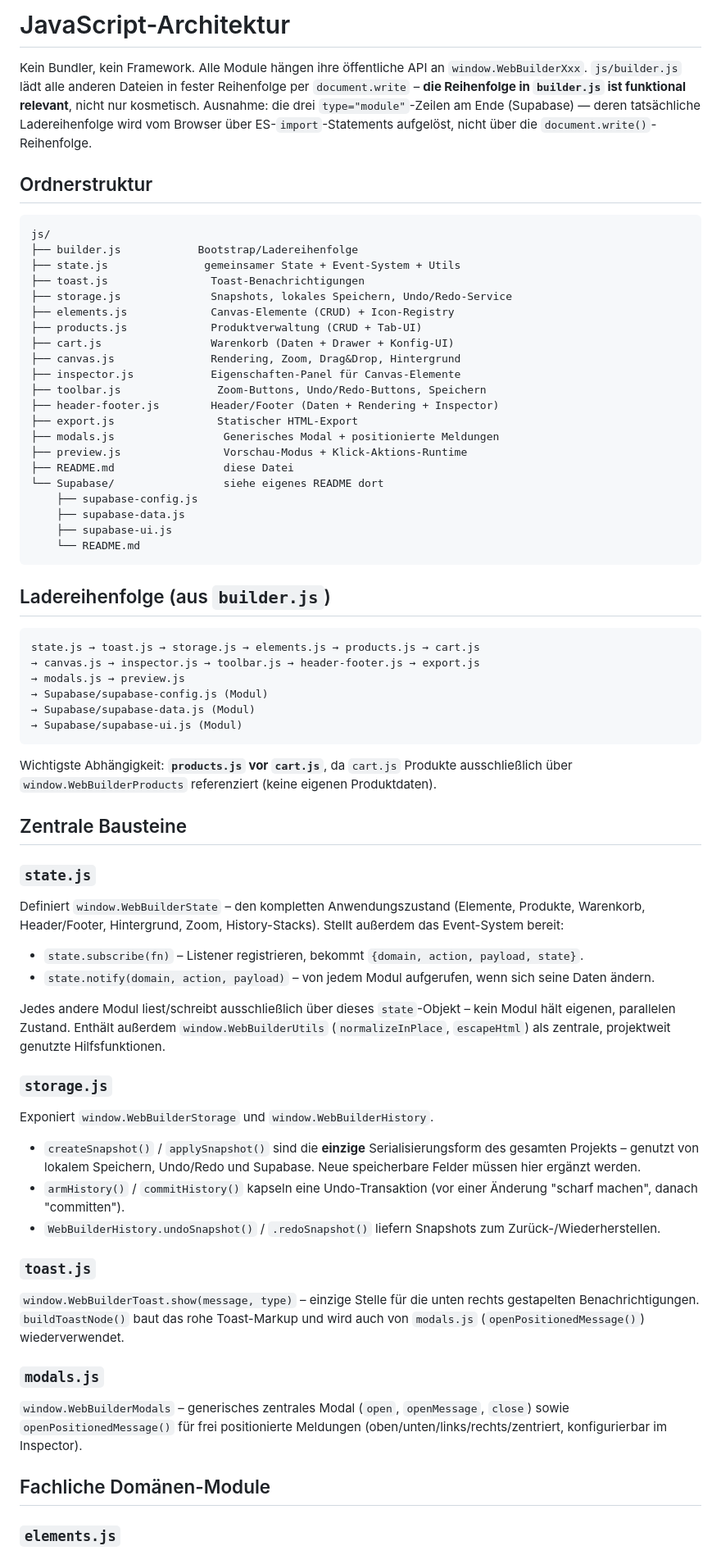
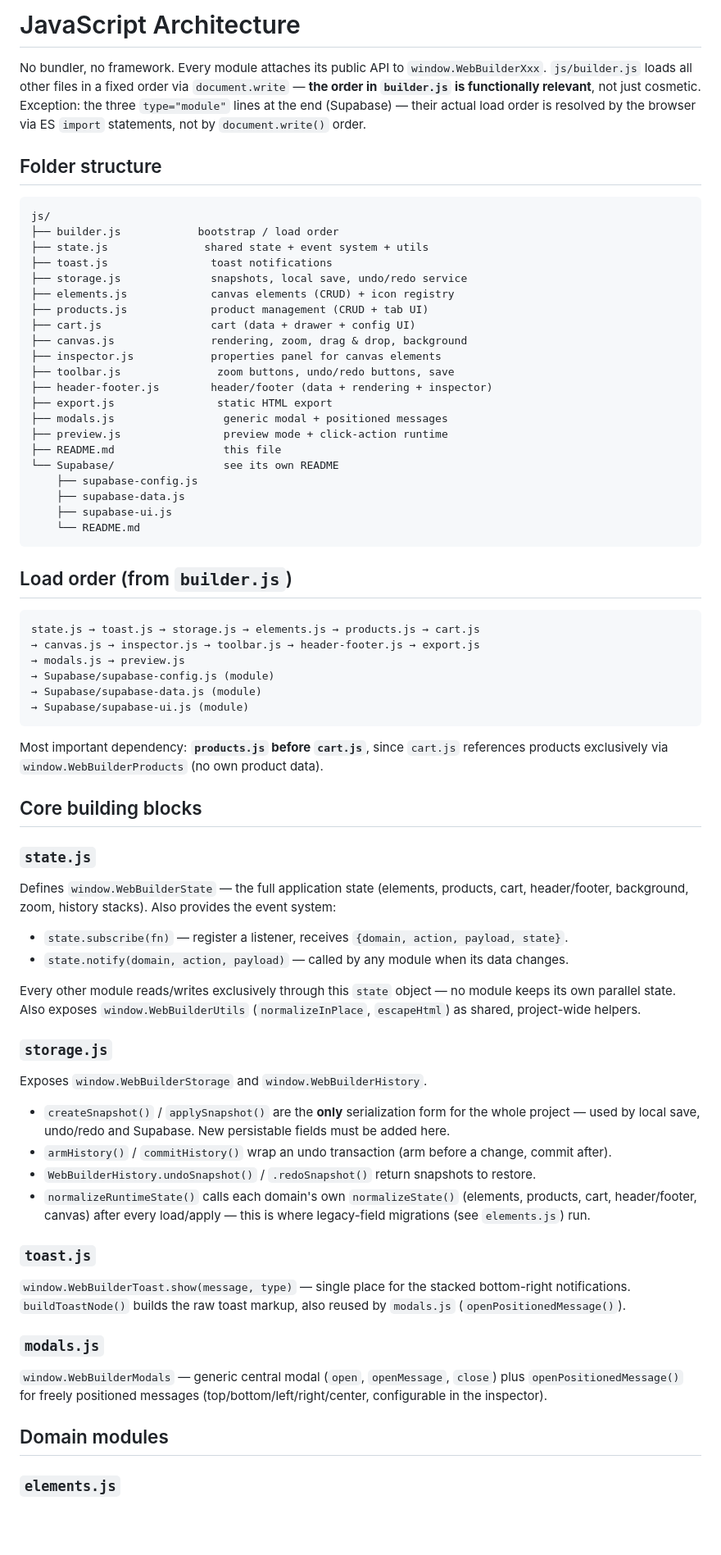
Before and after one commit to KubaM381/WebBuilder, a Markdown page: js/README.md, the part around one of its changes. Shown at 82% size. Drawn GitHub-style; blank space fills up the shorter version.

````diff
--- a/js/README.md
+++ b/js/README.md
@@ -1,69 +1,95 @@
-# JavaScript-Architektur
+# JavaScript Architecture
 
-Kein Bundler, kein Framework. Alle Module hängen ihre öffentliche API an `window.WebBuilderXxx`. `js/builder.js` lädt alle anderen Dateien in fester Reihenfolge per `document.write` – **die Reihenfolge in `builder.js` ist funktional relevant**, nicht nur kosmetisch. Ausnahme: die drei `type="module"`-Zeilen am Ende (Supabase) — deren tatsächliche Ladereihenfolge wird vom Browser über ES-`import`-Statements aufgelöst, nicht über die `document.write()`-Reihenfolge.
+No bundler, no framework. Every module attaches its public API to
+`window.WebBuilderXxx`. `js/builder.js` loads all other files in a fixed
+order via `document.write` — **the order in `builder.js` is functionally
+relevant**, not just cosmetic. Exception: the three `type="module"` lines
+at the end (Supabase) — their actual load order is resolved by the browser
+via ES `import` statements, not by `document.write()` order.
 
-## Ordnerstruktur
+## Folder structure
 
 ```text
 js/
-├── builder.js            Bootstrap/Ladereihenfolge
-├── state.js               gemeinsamer State + Event-System + Utils
-├── toast.js                Toast-Benachrichtigungen
-├── storage.js              Snapshots, lokales Speichern, Undo/Redo-Service
-├── elements.js             Canvas-Elemente (CRUD) + Icon-Registry
-├── products.js             Produktverwaltung (CRUD + Tab-UI)
-├── cart.js                 Warenkorb (Daten + Drawer + Konfig-UI)
-├── canvas.js               Rendering, Zoom, Drag&Drop, Hintergrund
-├── inspector.js            Eigenschaften-Panel für Canvas-Elemente
-├── toolbar.js               Zoom-Buttons, Undo/Redo-Buttons, Speichern
-├── header-footer.js        Header/Footer (Daten + Rendering + Inspector)
-├── export.js                Statischer HTML-Export
-├── modals.js                 Generisches Modal + positionierte Meldungen
-├── preview.js                Vorschau-Modus + Klick-Aktions-Runtime
-├── README.md                 diese Datei
-└── Supabase/                 siehe eigenes README dort
+├── builder.js            bootstrap / load order
+├── state.js               shared state + event system + utils
+├── toast.js                toast notifications
+├── storage.js              snapshots, local save, undo/redo service
+├── elements.js             canvas elements (CRUD) + icon registry
+├── products.js             product management (CRUD + tab UI)
+├── cart.js                 cart (data + drawer + config UI)
+├── canvas.js               rendering, zoom, drag & drop, background
+├── inspector.js            properties panel for canvas elements
+├── toolbar.js               zoom buttons, undo/redo buttons, save
+├── header-footer.js        header/footer (data + rendering + inspector)
+├── export.js                static HTML export
+├── modals.js                 generic modal + positioned messages
+├── preview.js                preview mode + click-action runtime
+├── README.md                 this file
+└── Supabase/                 see its own README
     ├── supabase-config.js
     ├── supabase-data.js
     ├── supabase-ui.js
     └── README.md
 ```
 
-## Ladereihenfolge (aus `builder.js`)
+## Load order (from `builder.js`)
 
 ```text
 state.js → toast.js → storage.js → elements.js → products.js → cart.js
 → canvas.js → inspector.js → toolbar.js → header-footer.js → export.js
 → modals.js → preview.js
-→ Supabase/supabase-config.js (Modul)
-→ Supabase/supabase-data.js (Modul)
-→ Supabase/supabase-ui.js (Modul)
+→ Supabase/supabase-config.js (module)
+→ Supabase/supabase-data.js (module)
+→ Supabase/supabase-ui.js (module)
 ```
 
-Wichtigste Abhängigkeit: **`products.js` vor `cart.js`**, da `cart.js` Produkte ausschließlich über `window.WebBuilderProducts` referenziert (keine eigenen Produktdaten).
+Most important dependency: **`products.js` before `cart.js`**, since
+`cart.js` references products exclusively via `window.WebBuilderProducts`
+(no own product data).
 
-## Zentrale Bausteine
+## Core building blocks
 
 ### `state.js`
-Definiert `window.WebBuilderState` – den kompletten Anwendungszustand (Elemente, Produkte, Warenkorb, Header/Footer, Hintergrund, Zoom, History-Stacks). Stellt außerdem das Event-System bereit:
+Defines `window.WebBuilderState` — the full application state (elements,
+products, cart, header/footer, background, zoom, history stacks). Also
+provides the event system:
 
-- `state.subscribe(fn)` – Listener registrieren, bekommt `{domain, action, payload, state}`.
-- `state.notify(domain, action, payload)` – von jedem Modul aufgerufen, wenn sich seine Daten ändern.
+- `state.subscribe(fn)` — register a listener, receives
+  `{domain, action, payload, state}`.
+- `state.notify(domain, action, payload)` — called by any module when its
+  data changes.
 
-Jedes andere Modul liest/schreibt ausschließlich über dieses `state`-Objekt – kein Modul hält eigenen, parallelen Zustand. Enthält außerdem `window.WebBuilderUtils` (`normalizeInPlace`, `escapeHtml`) als zentrale, projektweit genutzte Hilfsfunktionen.
+Every other module reads/writes exclusively through this `state` object —
+no module keeps its own parallel state. Also exposes
+`window.WebBuilderUtils` (`normalizeInPlace`, `escapeHtml`) as shared,
+project-wide helpers.
 
 ### `storage.js`
-Exponiert `window.WebBuilderStorage` und `window.WebBuilderHistory`.
+Exposes `window.WebBuilderStorage` and `window.WebBuilderHistory`.
 
-- `createSnapshot()` / `applySnapshot()` sind die **einzige** Serialisierungsform des gesamten Projekts – genutzt von lokalem Speichern, Undo/Redo und Supabase. Neue speicherbare Felder müssen hier ergänzt werden.
-- `armHistory()` / `commitHistory()` kapseln eine Undo-Transaktion (vor einer Änderung "scharf machen", danach "committen").
-- `WebBuilderHistory.undoSnapshot()` / `.redoSnapshot()` liefern Snapshots zum Zurück-/Wiederherstellen.
+- `createSnapshot()` / `applySnapshot()` are the **only** serialization
+  form for the whole project — used by local save, undo/redo and Supabase.
+  New persistable fields must be added here.
+- `armHistory()` / `commitHistory()` wrap an undo transaction (arm before a
+  change, commit after).
+- `WebBuilderHistory.undoSnapshot()` / `.redoSnapshot()` return snapshots
+  to restore.
+- `normalizeRuntimeState()` calls each domain's own `normalizeState()`
+  (elements, products, cart, header/footer, canvas) after every
+  load/apply — this is where legacy-field migrations (see `elements.js`)
+  run.
 
 ### `toast.js`
-`window.WebBuilderToast.show(message, type)` – einzige Stelle für die unten rechts gestapelten Benachrichtigungen. `buildToastNode()` baut das rohe Toast-Markup und wird auch von `modals.js` (`openPositionedMessage()`) wiederverwendet.
+`window.WebBuilderToast.show(message, type)` — single place for the
+stacked bottom-right notifications. `buildToastNode()` builds the raw
+toast markup, also reused by `modals.js` (`openPositionedMessage()`).
 
 ### `modals.js`
-`window.WebBuilderModals` – generisches zentrales Modal (`open`, `openMessage`, `close`) sowie `openPositionedMessage()` für frei positionierte Meldungen (oben/unten/links/rechts/zentriert, konfigurierbar im Inspector).
+`window.WebBuilderModals` — generic central modal (`open`, `openMessage`,
+`close`) plus `openPositionedMessage()` for freely positioned messages
+(top/bottom/left/right/center, configurable in the inspector).
 
-## Fachliche Domänen-Module
+## Domain modules
 
 ### `elements.js`
````
Also changed, not shown: other parts of js/README.md (+85 -23 lines).
